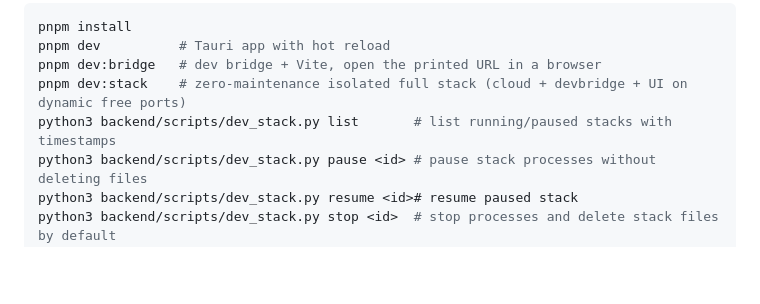
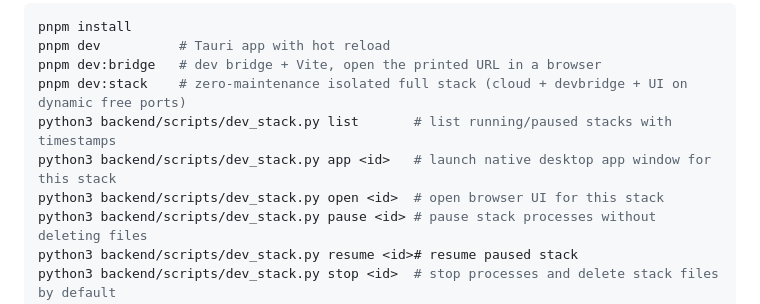
Before and after one commit to brisote/diff-loupe, a Markdown page: AGENTS.md, the part around the change. Rendered like a GitHub page; blank space fills up the shorter version.

Commit message:
Document app and open subcommands for dev_stack in AGENTS.md.

```diff
--- a/AGENTS.md
+++ b/AGENTS.md
@@ -39,6 +39,8 @@ pnpm dev          # Tauri app with hot reload
 pnpm dev:bridge   # dev bridge + Vite, open the printed URL in a browser
 pnpm dev:stack    # zero-maintenance isolated full stack (cloud + devbridge + UI on dynamic free ports)
 python3 backend/scripts/dev_stack.py list       # list running/paused stacks with timestamps
+python3 backend/scripts/dev_stack.py app <id>   # launch native desktop app window for this stack
+python3 backend/scripts/dev_stack.py open <id>  # open browser UI for this stack
 python3 backend/scripts/dev_stack.py pause <id> # pause stack processes without deleting files
 python3 backend/scripts/dev_stack.py resume <id># resume paused stack
 python3 backend/scripts/dev_stack.py stop <id>  # stop processes and delete stack files by default
```
